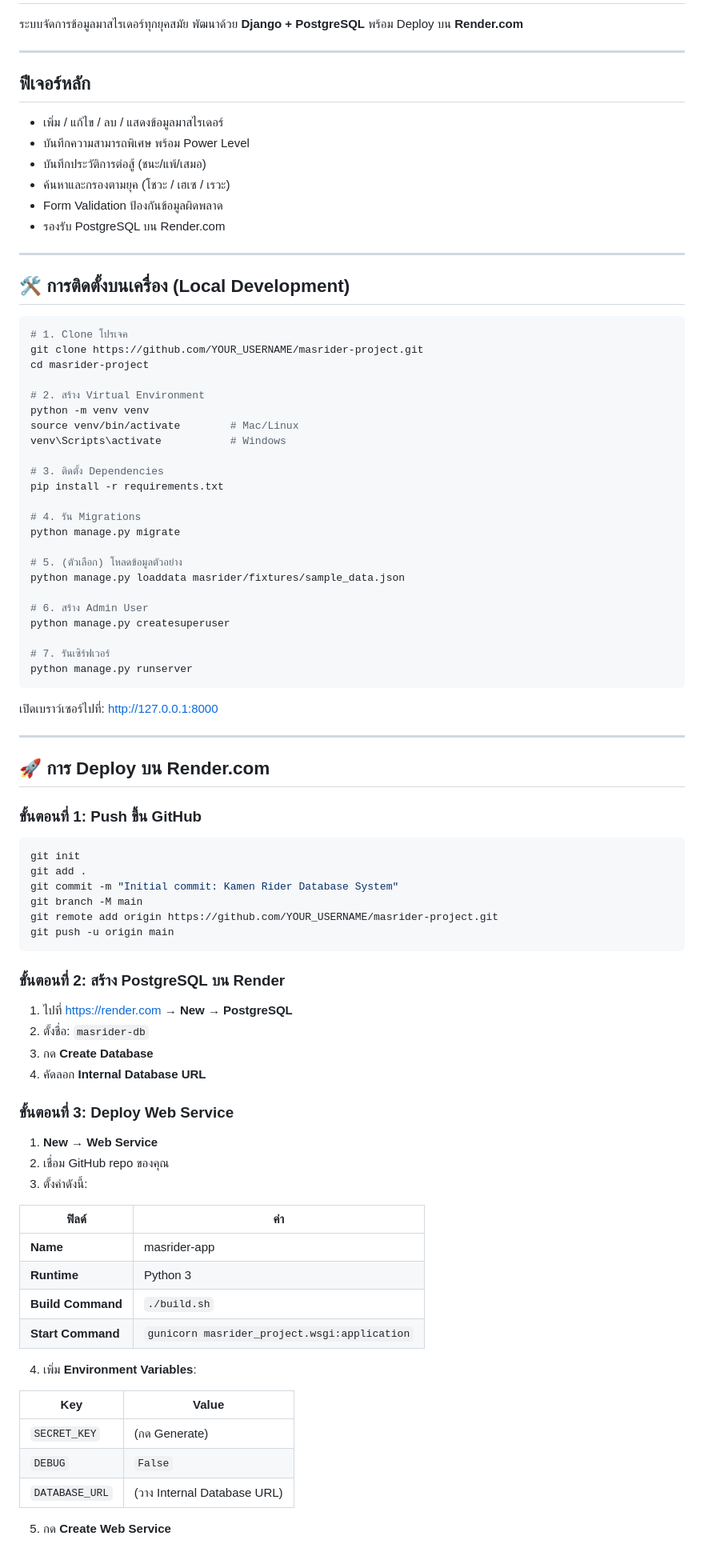
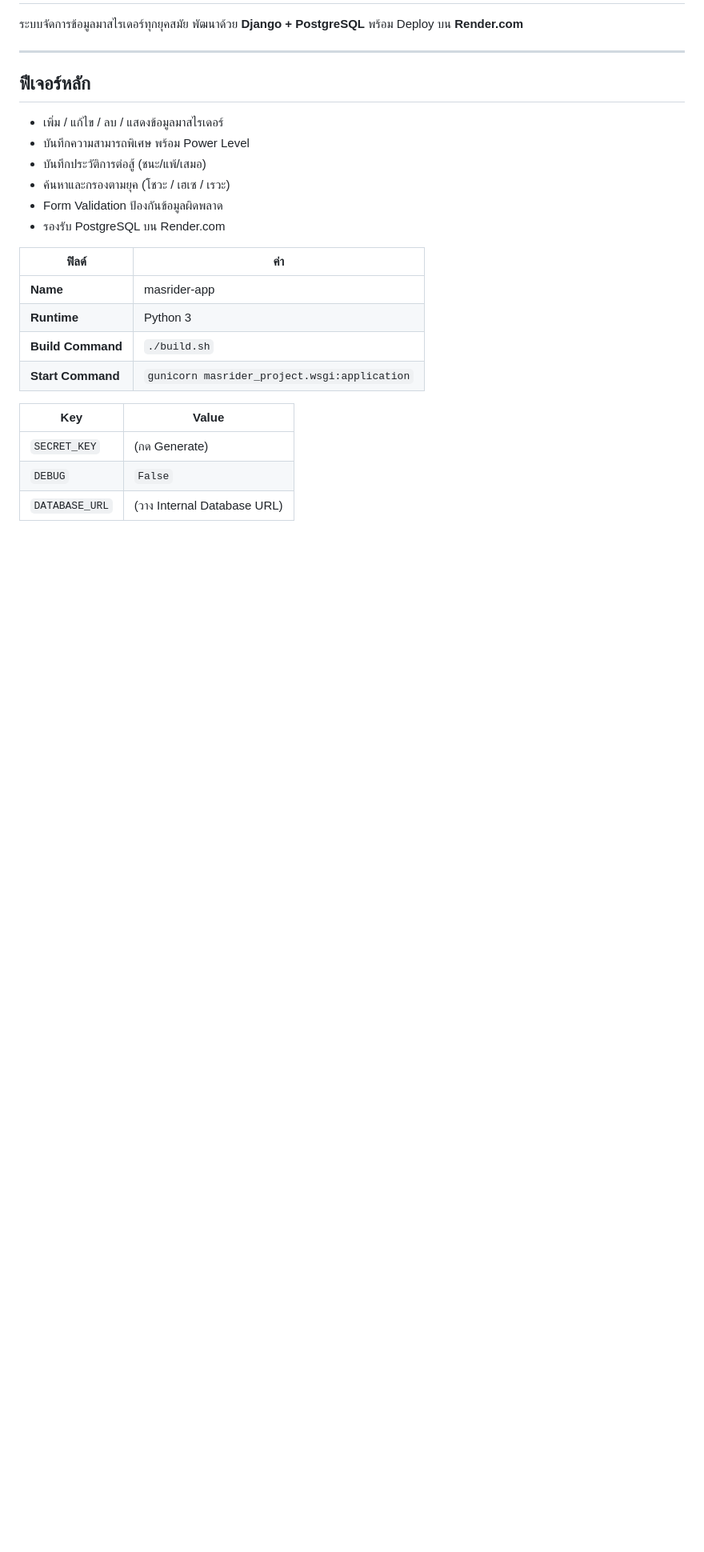
Before and after one commit to cvndifzxnrir-eng/masrider-project, a Markdown page: README.md, the part around one of its changes. Shown at 80% size. Drawn GitHub-style; blank space fills up the shorter version.

````diff
--- a/README.md
+++ b/README.md
@@ -13,65 +13,7 @@
 -  Form Validation ป้องกันข้อมูลผิดพลาด
 -  รองรับ PostgreSQL บน Render.com
 
----
 
-## 🛠️ การติดตั้งบนเครื่อง (Local Development)
-
-```bash
-# 1. Clone โปรเจค
-git clone https://github.com/YOUR_USERNAME/masrider-project.git
-cd masrider-project
-
-# 2. สร้าง Virtual Environment
-python -m venv venv
-source venv/bin/activate        # Mac/Linux
-venv\Scripts\activate           # Windows
-
-# 3. ติดตั้ง Dependencies
-pip install -r requirements.txt
-
-# 4. รัน Migrations
-python manage.py migrate
-
-# 5. (ตัวเลือก) โหลดข้อมูลตัวอย่าง
-python manage.py loaddata masrider/fixtures/sample_data.json
-
-# 6. สร้าง Admin User
-python manage.py createsuperuser
-
-# 7. รันเซิร์ฟเวอร์
-python manage.py runserver
-```
-
-เปิดเบราว์เซอร์ไปที่: http://127.0.0.1:8000
-
----
-
-## 🚀 การ Deploy บน Render.com
-
-### ขั้นตอนที่ 1: Push ขึ้น GitHub
-
-```bash
-git init
-git add .
-git commit -m "Initial commit: Kamen Rider Database System"
-git branch -M main
-git remote add origin https://github.com/YOUR_USERNAME/masrider-project.git
-git push -u origin main
-```
-
-### ขั้นตอนที่ 2: สร้าง PostgreSQL บน Render
-
-1. ไปที่ https://render.com → **New** → **PostgreSQL**
-2. ตั้งชื่อ: `masrider-db`
-3. กด **Create Database**
-4. คัดลอก **Internal Database URL**
-
-### ขั้นตอนที่ 3: Deploy Web Service
-
-1. **New** → **Web Service**
-2. เชื่อม GitHub repo ของคุณ
-3. ตั้งค่าดังนี้:
 
 | ฟิลด์ | ค่า |
 |-------|-----|
@@ -80,7 +22,7 @@ git push -u origin main
 | **Build Command** | `./build.sh` |
 | **Start Command** | `gunicorn masrider_project.wsgi:application` |
 
-4. เพิ่ม **Environment Variables**:
+
 
 | Key | Value |
 |-----|-------|
@@ -88,5 +30,4 @@ git push -u origin main
 | `DEBUG` | `False` |
 | `DATABASE_URL` | (วาง Internal Database URL) |
 
-5. กด **Create Web Service**
 
````
Also changed, not shown: other parts of README.md (+4 -8 lines).
